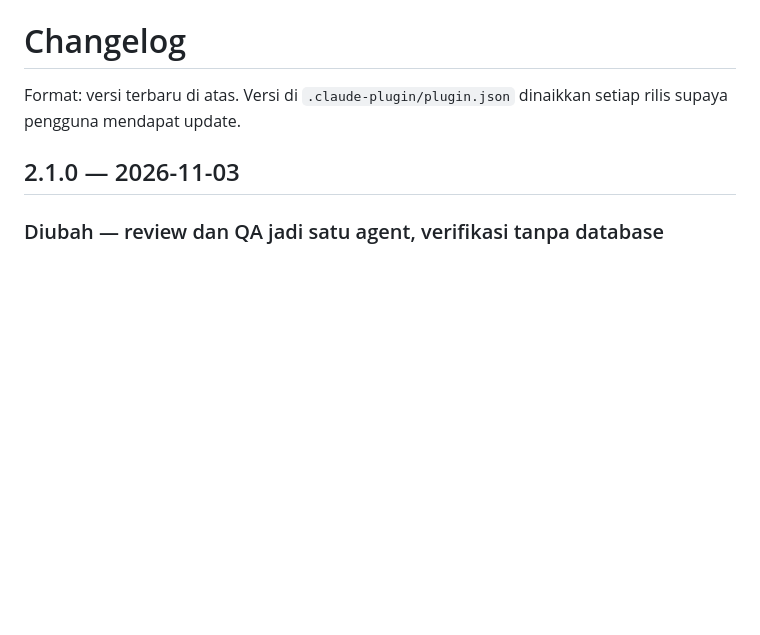
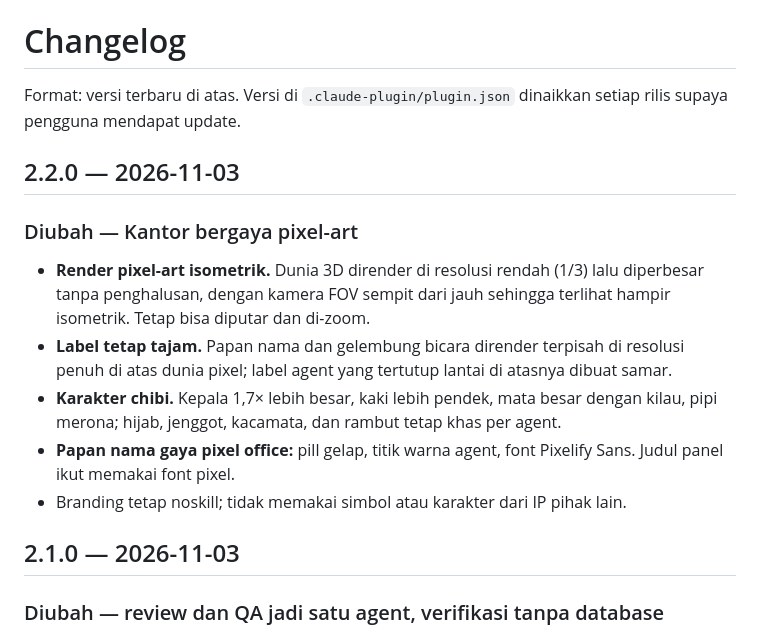
Before and after one commit to awahids/noskill, a Markdown page: CHANGELOG.md, the part around the change. Drawn GitHub-style; blank space fills up the shorter version.

```diff
--- a/CHANGELOG.md
+++ b/CHANGELOG.md
@@ -1,6 +1,15 @@
 # Changelog
 
 Format: versi terbaru di atas. Versi di `.claude-plugin/plugin.json` dinaikkan setiap rilis supaya pengguna mendapat update.
+
+## 2.2.0 — 2026-11-03
+
+### Diubah — Kantor bergaya pixel-art
+- **Render pixel-art isometrik.** Dunia 3D dirender di resolusi rendah (1/3) lalu diperbesar tanpa penghalusan, dengan kamera FOV sempit dari jauh sehingga terlihat hampir isometrik. Tetap bisa diputar dan di-zoom.
+- **Label tetap tajam.** Papan nama dan gelembung bicara dirender terpisah di resolusi penuh di atas dunia pixel; label agent yang tertutup lantai di atasnya dibuat samar.
+- **Karakter chibi.** Kepala 1,7× lebih besar, kaki lebih pendek, mata besar dengan kilau, pipi merona; hijab, jenggot, kacamata, dan rambut tetap khas per agent.
+- **Papan nama gaya pixel office:** pill gelap, titik warna agent, font Pixelify Sans. Judul panel ikut memakai font pixel.
+- Branding tetap noskill; tidak memakai simbol atau karakter dari IP pihak lain.
 
 ## 2.1.0 — 2026-11-03
 
```
Also changed, not shown: README.md (+2 -2 lines), docs/img/kantor-agent.jpg, docs/img/kantor-jalan.jpg, docs/img/kantor-malam.jpg, docs/img/kantor-overview.jpg, 4 other files.
